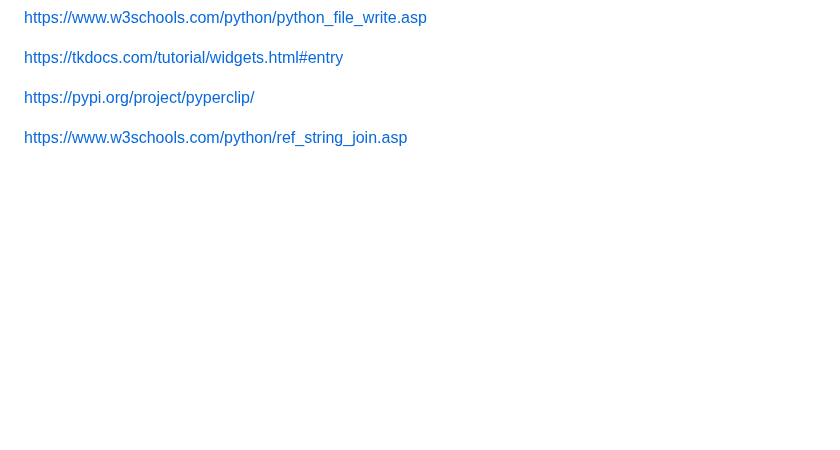
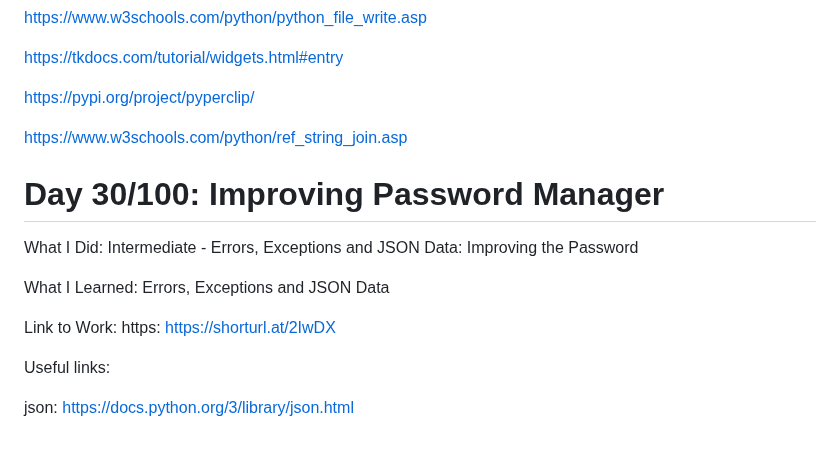
Before and after one commit to Masoudmashayekh/100_days_of_code_Python, a Markdown page: README.md, the part around the change. GitHub-like rendering; blank space fills up the shorter version.

```diff
--- a/README.md
+++ b/README.md
@@ -246,3 +246,15 @@ https://tkdocs.com/tutorial/widgets.html#entry
 https://pypi.org/project/pyperclip/
 
 https://www.w3schools.com/python/ref_string_join.asp
+
+# Day 30/100: Improving Password Manager
+
+What I Did:  Intermediate - Errors, Exceptions and JSON Data: Improving the Password
+
+What I Learned: Errors, Exceptions and JSON Data
+
+Link to Work: https: https://shorturl.at/2IwDX
+
+Useful links:
+
+json: https://docs.python.org/3/library/json.html
```
